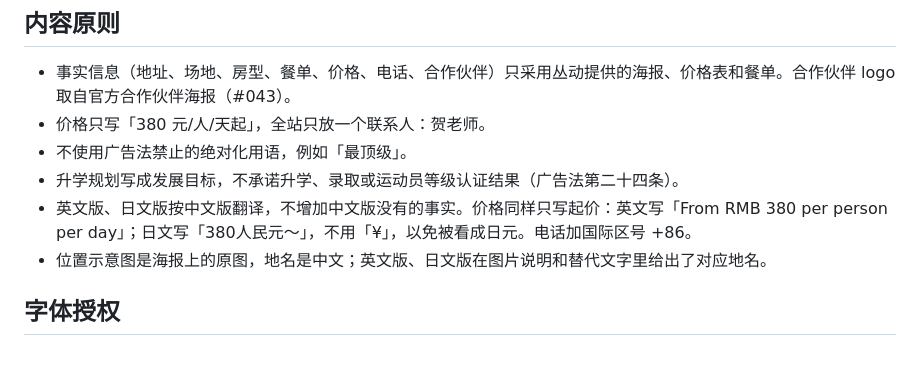
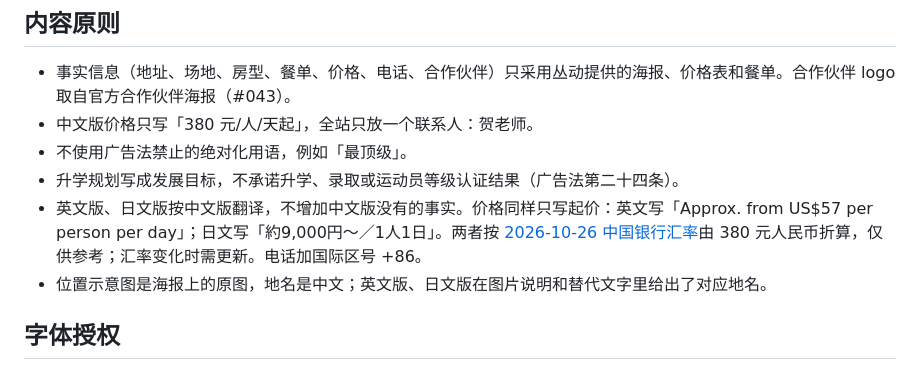
Before and after one commit to marinelj/congdong, a Markdown page: README.md, the part around the change. GitHub-like rendering.

Commit message:
Document USD and JPY display conversions
Updated pricing information and contact details in Chinese, English, and Japanese sections.

```diff
--- a/README.md
+++ b/README.md
@@ -76,10 +76,10 @@ node scripts/browser-check.mjs shot  http://127.0.0.1:4322/ 390 844 out.png [--f
 ## 内容原则
 
 - 事实信息（地址、场地、房型、餐单、价格、电话、合作伙伴）只采用丛动提供的海报、价格表和餐单。合作伙伴 logo 取自官方合作伙伴海报（#043）。
-- 价格只写「380 元/人/天起」，全站只放一个联系人：贺老师。
+- 中文版价格只写「380 元/人/天起」，全站只放一个联系人：贺老师。
 - 不使用广告法禁止的绝对化用语，例如「最顶级」。
 - 升学规划写成发展目标，不承诺升学、录取或运动员等级认证结果（广告法第二十四条）。
-- 英文版、日文版按中文版翻译，不增加中文版没有的事实。价格同样只写起价：英文写「From RMB 380 per person per day」；日文写「380人民元〜」，不用「¥」，以免被看成日元。电话加国际区号 +86。
+- 英文版、日文版按中文版翻译，不增加中文版没有的事实。价格同样只写起价：英文写「Approx. from US$57 per person per day」；日文写「約9,000円〜／1人1日」。两者按 [2026-10-26 中国银行汇率](https://www.boc.cn/sourcedb/whpj/)由 380 元人民币折算，仅供参考；汇率变化时需更新。电话加国际区号 +86。
 - 位置示意图是海报上的原图，地名是中文；英文版、日文版在图片说明和替代文字里给出了对应地名。
 
 ## 字体授权
```
